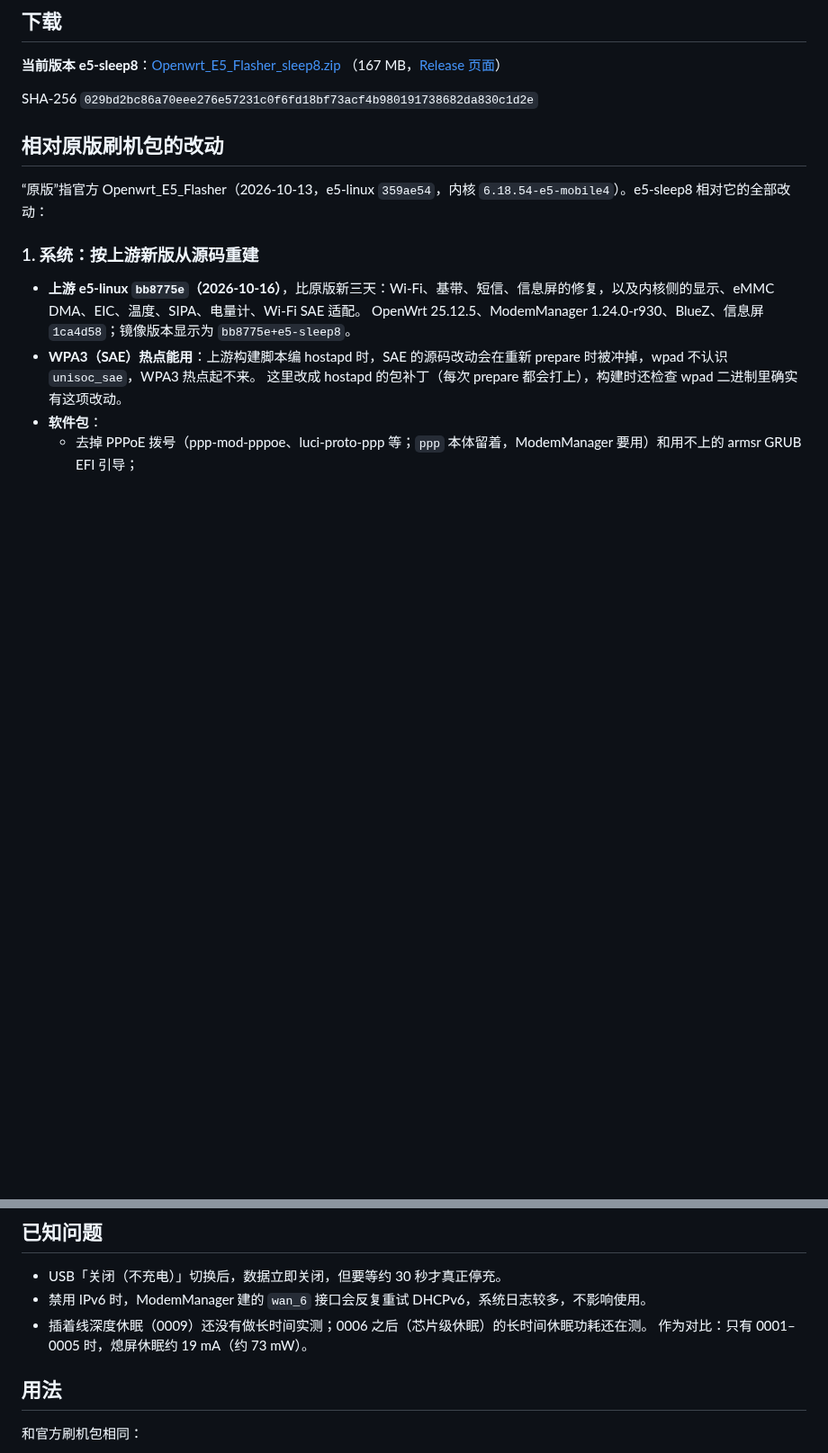
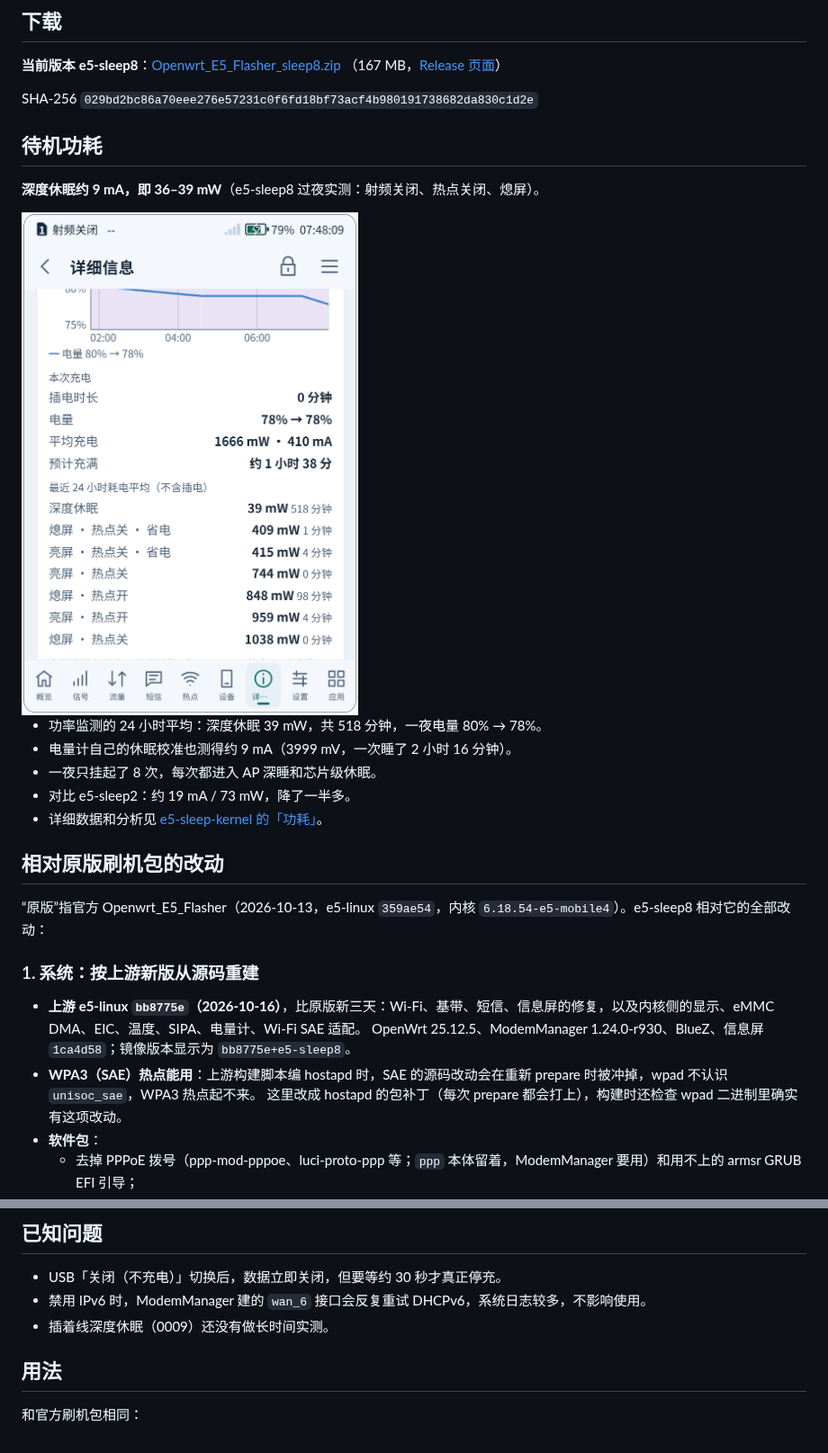
Before and after one commit to CharlesGool/e5-openwrt-flasher, a Markdown page: README.md, 2 parts joined by grey strips. Shown at 90% size. Drawn GitHub-style; pictures changed too: images/sleep8-overnight-power.png (added); blank space fills up the shorter version.

Commit message:
README: standby power, e5-sleep8 overnight measurement
Co-Authored-By: Claude Opus 5.5 <noreply@anthropic.com>

```diff
--- a/README.md
+++ b/README.md
@@ -12,6 +12,18 @@
 （167 MB，[Release 页面](https://github.com/CharlesGool/e5-openwrt-flasher/releases/tag/e5-sleep8)）
 
 SHA-256 `029bd2bc86a70eee276e57231c0f6fd18bf73acf4b980191738682da830c1d2e`
+
+## 待机功耗
+
+**深度休眠约 9 mA，即 36–39 mW**（e5-sleep8 过夜实测：射频关闭、热点关闭、熄屏）。
+
+<img src="images/sleep8-overnight-power.png" width="380" alt="功率监测：深度休眠 39 mW，518 分钟">
+
+- 功率监测的 24 小时平均：深度休眠 39 mW，共 518 分钟，一夜电量 80% → 78%。
+- 电量计自己的休眠校准也测得约 9 mA（3999 mV，一次睡了 2 小时 16 分钟）。
+- 一夜只挂起了 8 次，每次都进入 AP 深睡和芯片级休眠。
+- 对比 e5-sleep2：约 19 mA / 73 mW，降了一半多。
+- 详细数据和分析见 [e5-sleep-kernel 的「功耗」](https://github.com/CharlesGool/e5-sleep-kernel#功耗)。
 
 ## 相对原版刷机包的改动
 
@@ -99,8 +111,7 @@ SHA-256 `029bd2bc86a70eee276e57231c0f6fd18bf73acf4b980191738682da830c1d2e`
 
 - USB「关闭（不充电）」切换后，数据立即关闭，但要等约 30 秒才真正停充。
 - 禁用 IPv6 时，ModemManager 建的 `wan_6` 接口会反复重试 DHCPv6，系统日志较多，不影响使用。
-- 插着线深度休眠（0009）还没有做长时间实测；0006 之后（芯片级休眠）的长时间休眠功耗还在测。
-  作为对比：只有 0001–0005 时，熄屏休眠约 19 mA（约 73 mW）。
+- 插着线深度休眠（0009）还没有做长时间实测。
 
 ## 用法
 
```
